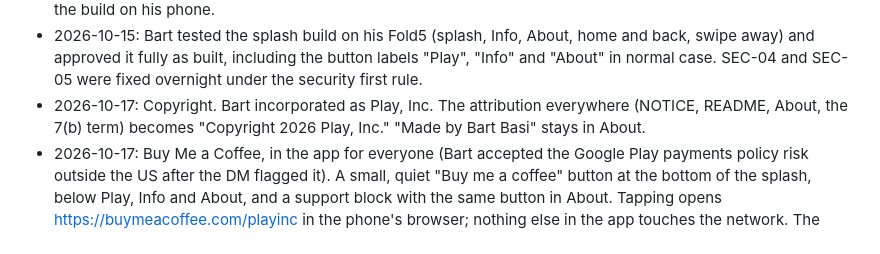
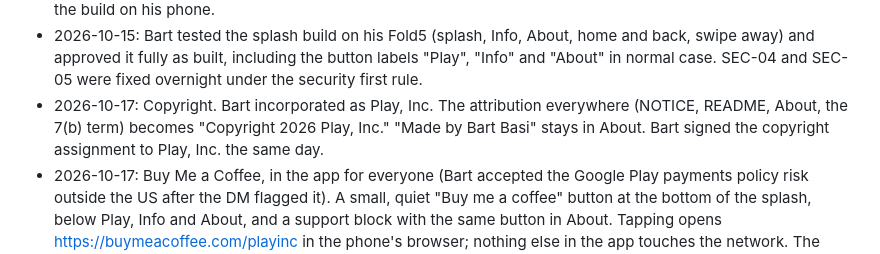
Before and after one commit to bartbasi/sumup, a Markdown page: CLAUDE.md, the part around the change. Drawn GitHub-style.

Commit message:
CLAUDE.md: the copyright assignment to Play, Inc. is signed
Co-Authored-By: Claude Opus 5.5 <noreply@anthropic.com>

```diff
--- a/CLAUDE.md
+++ b/CLAUDE.md
@@ -62,7 +62,7 @@ Autoload and input map entries in project.godot are added by the DM during integ
 - 2026-10-13, Phase 6: Bart chose to fix all eight QA findings in docs/reviews/qa-2026-10-13.md now (QA6-01 to QA6-08), including QA6-06 (the kill window after a commit) and QA6-07 (Windows only save after a failed rename).
 - 2026-10-14: Splash screen, replacing the main menu. It shows every time the app opens (this replaces the 2026-10-11 rule), on first launch and after a run ends. Three buttons: PLAY continues the saved run, or starts a new one when none is saved; INFO opens one full guide to the game (scoring, chains, clearing, stars, free boosters, each booster, out of moves, records), which replaces How to play everywhere, Pause included; ABOUT opens the About screen, which also shows "github.com/bartbasi/sumup" as plain text, not a link. No mockups: Bart reviews the build on his phone.
 - 2026-10-15: Bart tested the splash build on his Fold5 (splash, Info, About, home and back, swipe away) and approved it fully as built, including the button labels "Play", "Info" and "About" in normal case. SEC-04 and SEC-05 were fixed overnight under the security first rule.
-- 2026-10-17: Copyright. Bart incorporated as Play, Inc. The attribution everywhere (NOTICE, README, About, the 7(b) term) becomes "Copyright 2026 Play, Inc." "Made by Bart Basi" stays in About.
+- 2026-10-17: Copyright. Bart incorporated as Play, Inc. The attribution everywhere (NOTICE, README, About, the 7(b) term) becomes "Copyright 2026 Play, Inc." "Made by Bart Basi" stays in About. Bart signed the copyright assignment to Play, Inc. the same day.
 - 2026-10-17: Buy Me a Coffee, in the app for everyone (Bart accepted the Google Play payments policy risk outside the US after the DM flagged it). A small, quiet "Buy me a coffee" button at the bottom of the splash, below Play, Info and About, and a support block with the same button in About. Tapping opens https://buymeacoffee.com/playinc in the phone's browser; nothing else in the app touches the network. The GitHub address stays plain text. The link also goes in README; the store listing is Bart's. About text (Bart chose this wording): "SumUp is free, with no ads and no tracking, and it always will be. If you'd like to support more games like it, you can buy me a coffee. Never expected, always appreciated."
 - 2026-10-13: Bart approved the About and license wording in DESIGN_SYSTEM.md 7.10 as written. On his Fold5 cover screen the camera hole does not cover the score (QA's Q2), so nothing changes for it.
 
```
